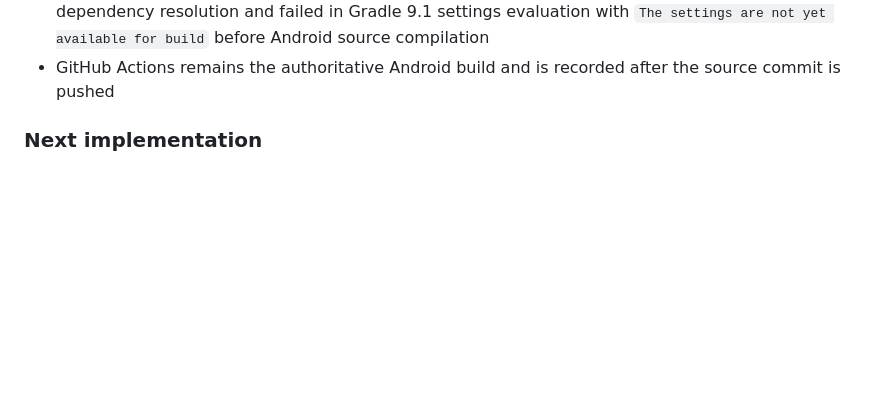
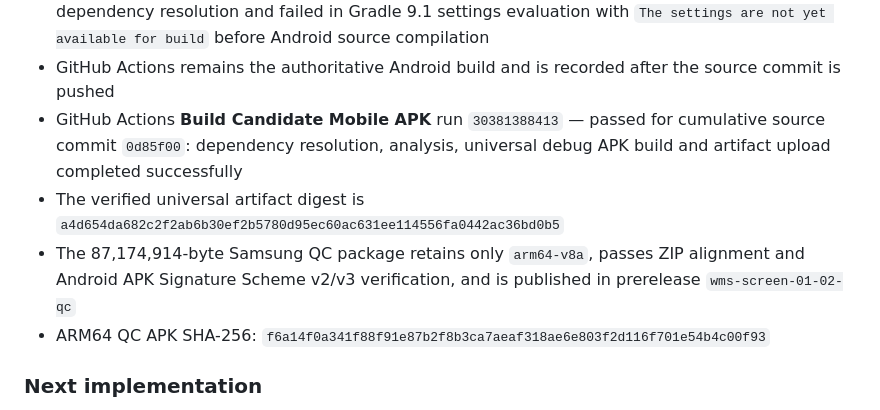
Before and after one commit to manushivendra-shivanya/skilling-platform, a Markdown page: docs/generated/current-state.md, the part around the change. Rendered like a GitHub page; blank space fills up the shorter version.

Commit message:
docs(simulation): record verified apk release

```diff
--- a/docs/generated/current-state.md
+++ b/docs/generated/current-state.md
@@ -599,6 +599,16 @@ workplace is intentionally not implemented while Screen 03 is pending.
   before Android source compilation
 - GitHub Actions remains the authoritative Android build and is recorded after
   the source commit is pushed
+- GitHub Actions **Build Candidate Mobile APK** run `30381388413` — passed for
+  cumulative source commit `0d85f00`: dependency resolution, analysis,
+  universal debug APK build and artifact upload completed successfully
+- The verified universal artifact digest is
+  `a4d654da682c2f2ab6b30ef2b5780d95ec60ac631ee114556fa0442ac36bd0b5`
+- The 87,174,914-byte Samsung QC package retains only `arm64-v8a`, passes ZIP
+  alignment and Android APK Signature Scheme v2/v3 verification, and is
+  published in prerelease `wms-screen-01-02-qc`
+- ARM64 QC APK SHA-256:
+  `f6a14f0a341f88f91e87b2f8b3ca7aeaf318ae6e803f2d116f701e54b4c00f93`
 
 ### Next implementation
 Implement Screen 03 Workplace Overview only after its approved specification
```
